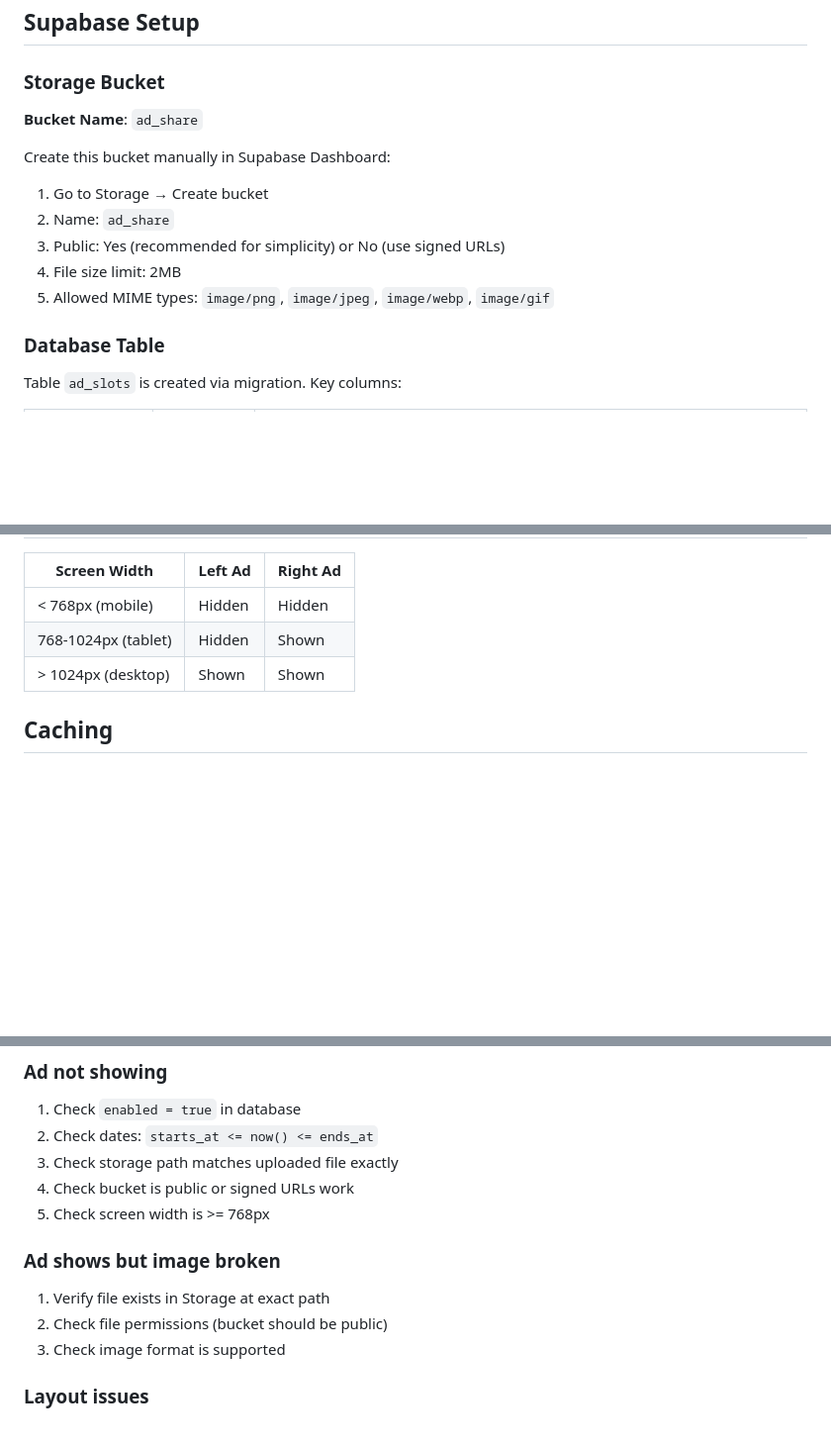
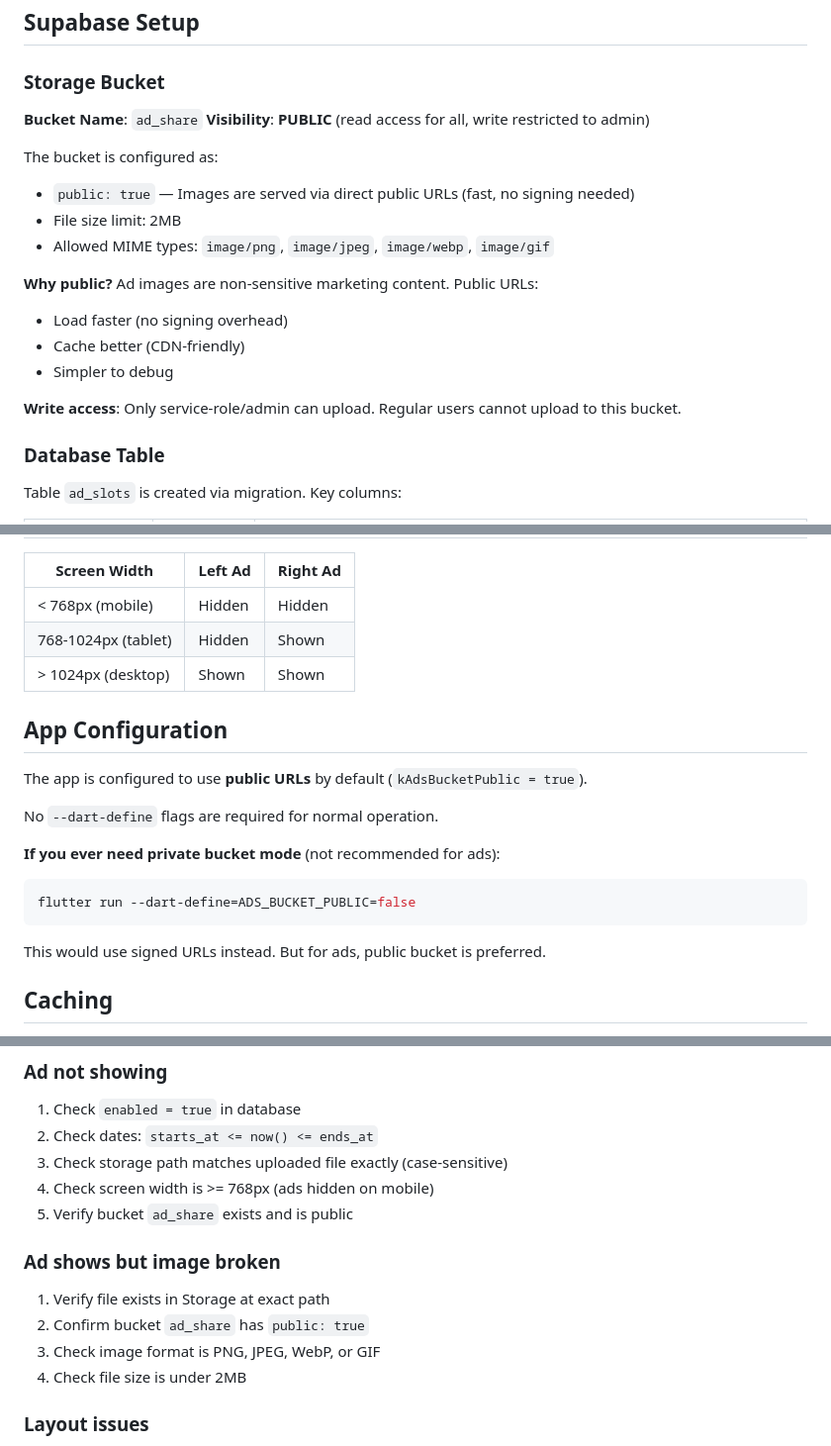
Before and after one commit to adammcguffee/the-skinning-shed, a Markdown page: docs/ADS.md, 3 parts joined by grey strips. Shown at 99% size. Drawn GitHub-style; blank space fills up the shorter version.

Commit message:
feat: finalize ad_share bucket mode (public) + docs update

````diff
--- a/docs/ADS.md
+++ b/docs/ADS.md
@@ -28,13 +28,19 @@ The ad slot system displays banner ads in the app header area, positioned on eit
 ### Storage Bucket
 
 **Bucket Name**: `ad_share`
+**Visibility**: **PUBLIC** (read access for all, write restricted to admin)
 
-Create this bucket manually in Supabase Dashboard:
-1. Go to Storage → Create bucket
-2. Name: `ad_share`
-3. Public: Yes (recommended for simplicity) or No (use signed URLs)
-4. File size limit: 2MB
-5. Allowed MIME types: `image/png`, `image/jpeg`, `image/webp`, `image/gif`
+The bucket is configured as:
+- `public: true` — Images are served via direct public URLs (fast, no signing needed)
+- File size limit: 2MB
+- Allowed MIME types: `image/png`, `image/jpeg`, `image/webp`, `image/gif`
+
+**Why public?** Ad images are non-sensitive marketing content. Public URLs:
+- Load faster (no signing overhead)
+- Cache better (CDN-friendly)
+- Simpler to debug
+
+**Write access**: Only service-role/admin can upload. Regular users cannot upload to this bucket.
 
 ### Database Table
 
@@ -157,6 +163,18 @@ Then upload the new image to Storage.
 | 768-1024px (tablet) | Hidden | Shown |
 | > 1024px (desktop) | Shown | Shown |
 
+## App Configuration
+
+The app is configured to use **public URLs** by default (`kAdsBucketPublic = true`).
+
+No `--dart-define` flags are required for normal operation.
+
+**If you ever need private bucket mode** (not recommended for ads):
+```bash
+flutter run --dart-define=ADS_BUCKET_PUBLIC=false
+```
+This would use signed URLs instead. But for ads, public bucket is preferred.
+
 ## Caching
 
 - Ad metadata is cached in-memory for 10 minutes
@@ -176,15 +194,16 @@ Then upload the new image to Storage.
 
 1. Check `enabled = true` in database
 2. Check dates: `starts_at <= now() <= ends_at`
-3. Check storage path matches uploaded file exactly
-4. Check bucket is public or signed URLs work
-5. Check screen width is >= 768px
+3. Check storage path matches uploaded file exactly (case-sensitive)
+4. Check screen width is >= 768px (ads hidden on mobile)
+5. Verify bucket `ad_share` exists and is public
 
 ### Ad shows but image broken
 
 1. Verify file exists in Storage at exact path
-2. Check file permissions (bucket should be public)
-3. Check image format is supported
+2. Confirm bucket `ad_share` has `public: true`
+3. Check image format is PNG, JPEG, WebP, or GIF
+4. Check file size is under 2MB
 
 ### Layout issues
 
````
